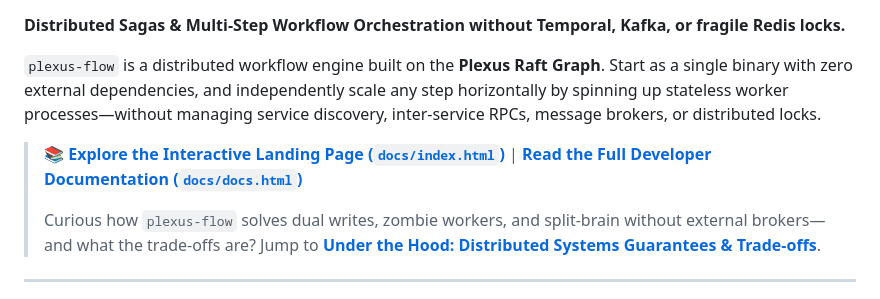
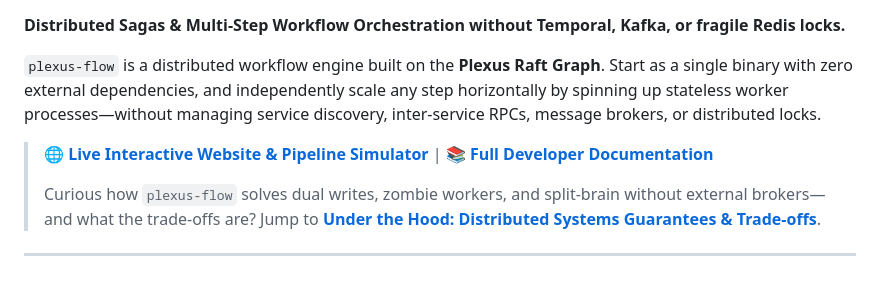
Before and after one commit to avivklas/plexus-flow, a Markdown page: README.md, the part around one of its changes. Rendered like a GitHub page.

Commit message:
docs: point README links to live GitHub Pages URLs

```diff
--- a/README.md
+++ b/README.md
@@ -8,7 +9,7 @@
 
 `plexus-flow` is a distributed workflow engine built on the **Plexus Raft Graph**. Start as a single binary with zero external dependencies, and independently scale any step horizontally by spinning up stateless worker processes—without managing service discovery, inter-service RPCs, message brokers, or distributed locks.
 
-> 📚 **[Explore the Interactive Landing Page (`docs/index.html`)](docs/index.html)** | **[Read the Full Developer Documentation (`docs/docs.html`)](docs/docs.html)**
+> 🌐 **[Live Interactive Website & Pipeline Simulator](https://avivklas.github.io/plexus-flow/)** | 📚 **[Full Developer Documentation](https://avivklas.github.io/plexus-flow/docs.html)**
 >
 > Curious how `plexus-flow` solves dual writes, zombie workers, and split-brain without external brokers—and what the trade-offs are? Jump to [**Under the Hood: Distributed Systems Guarantees & Trade-offs**](#under-the-hood-distributed-systems-guarantees--trade-offs).
 
```
Also changed, not shown: other parts of README.md (+1 -0 lines).
